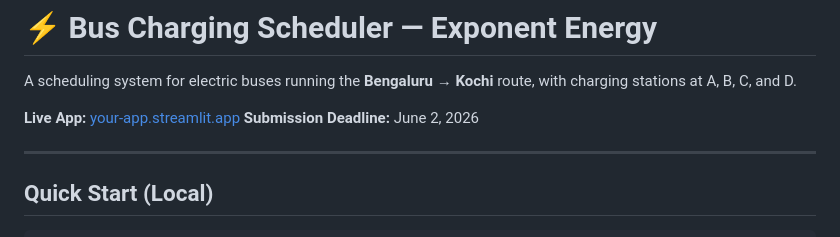
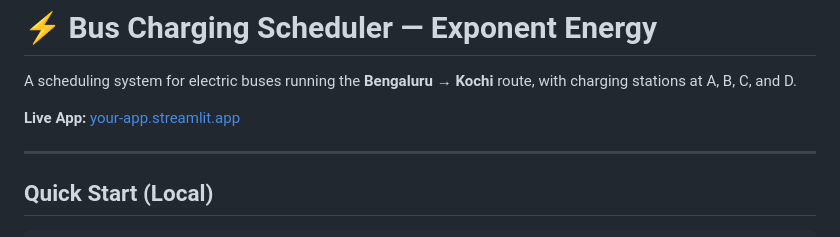
Before and after one commit to rachit4018/BUS-CHARGING-SCHEDULER, a Markdown page: README.md, the part around the change. Rendered like a GitHub page.

```diff
--- a/README.md
+++ b/README.md
@@ -4,7 +4,6 @@ A scheduling system for electric buses running the **Bengaluru → Kochi** route
 with charging stations at A, B, C, and D.
 
 **Live App:** [your-app.streamlit.app](https://your-app.streamlit.app)
-**Submission Deadline:** June 2, 2026
 
 ---
 
```
